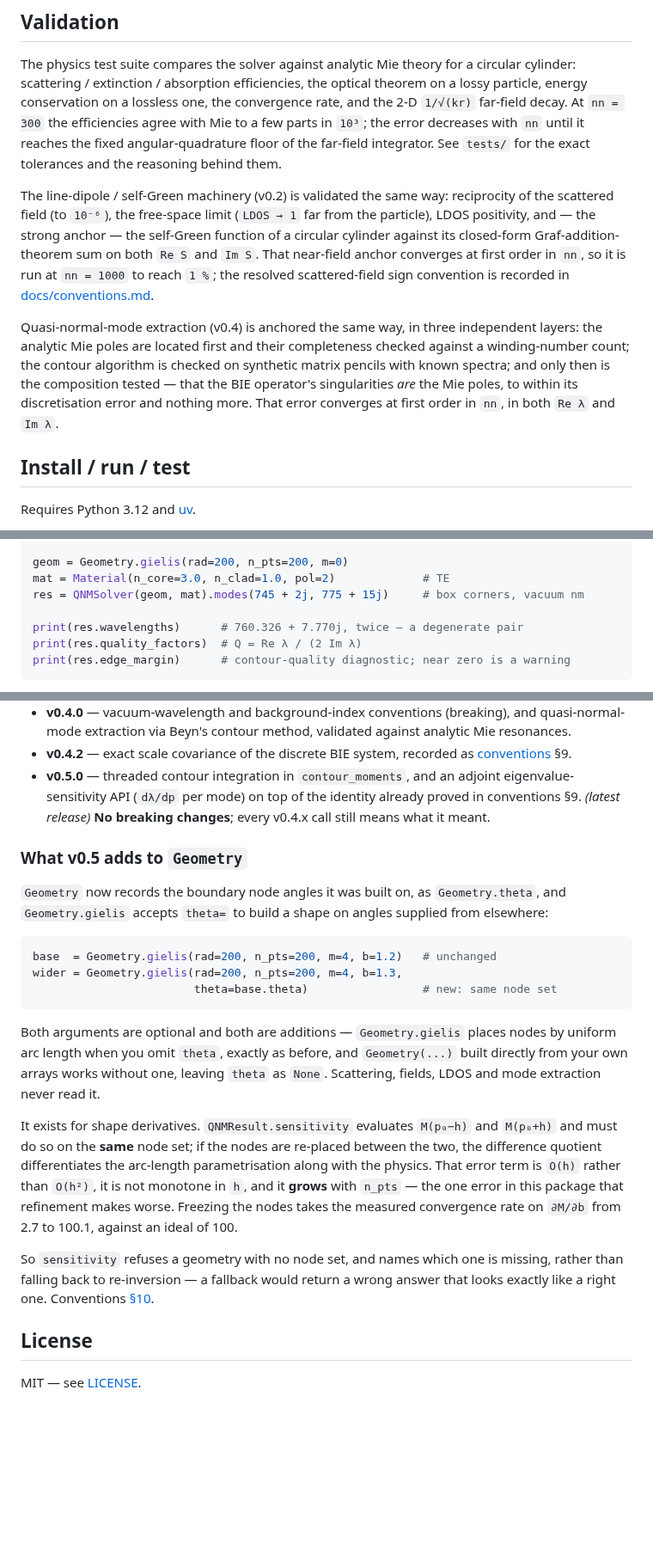
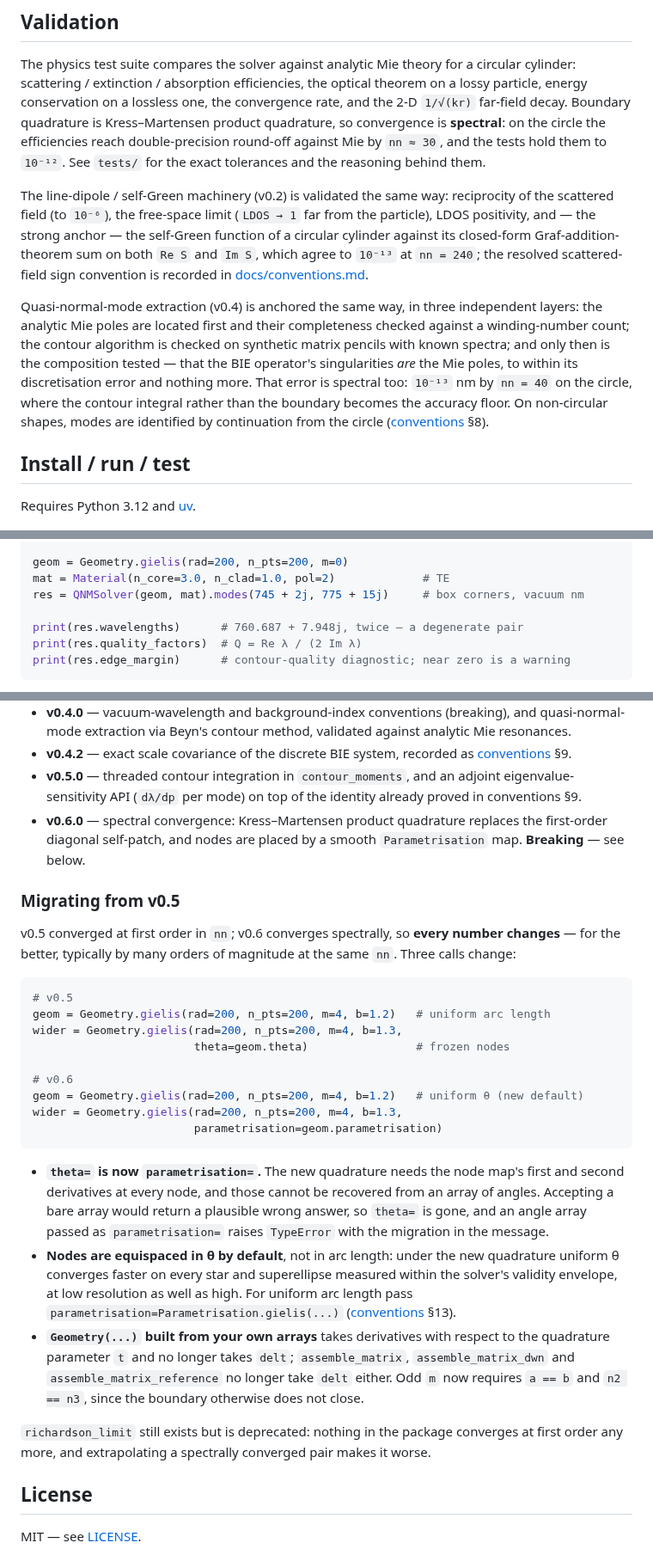
Before and after one commit to claudio-sc/pysie2d, a Markdown page: README.md, 3 parts joined by grey strips. Shown at 86% size. Drawn GitHub-style; blank space fills up the shorter version.

Commit message:
docs: README for v0.6

````diff
--- a/README.md
+++ b/README.md
@@ -101,18 +101,18 @@ implementation uses the closed-surface (particle) form given in
 The physics test suite compares the solver against analytic Mie theory for a
 circular cylinder: scattering / extinction / absorption efficiencies, the
 optical theorem on a lossy particle, energy conservation on a lossless one, the
-convergence rate, and the 2-D `1/√(kr)` far-field decay. At `nn = 300` the
-efficiencies agree with Mie to a few parts in `10³`; the error decreases with
-`nn` until it reaches the fixed angular-quadrature floor of the far-field
-integrator. See `tests/` for the exact tolerances and the reasoning behind them.
+convergence rate, and the 2-D `1/√(kr)` far-field decay. Boundary quadrature is
+Kress–Martensen product quadrature, so convergence is **spectral**: on the circle
+the efficiencies reach double-precision round-off against Mie by `nn ≈ 30`, and
+the tests hold them to `10⁻¹²`. See `tests/` for the exact tolerances and the
+reasoning behind them.
 
 The line-dipole / self-Green machinery (v0.2) is validated the same way:
 reciprocity of the scattered field (to `10⁻⁶`), the free-space limit
 (`LDOS → 1` far from the particle), LDOS positivity, and — the strong anchor —
 the self-Green function of a circular cylinder against its closed-form
-Graf-addition-theorem sum on both `Re S` and `Im S`. That near-field anchor
-converges at first order in `nn`, so it is run at `nn = 1000` to reach `1 %`;
-the resolved scattered-field sign convention is recorded in
+Graf-addition-theorem sum on both `Re S` and `Im S`, which agree to `10⁻¹³`
+at `nn = 240`; the resolved scattered-field sign convention is recorded in
 [docs/conventions.md](https://github.com/claudio-sc/pysie2d/blob/main/docs/conventions.md).
 
 Quasi-normal-mode extraction (v0.4) is anchored the same way, in three
@@ -120,8 +120,11 @@ independent layers: the analytic Mie poles are located first and their
 completeness checked against a winding-number count; the contour algorithm is
 checked on synthetic matrix pencils with known spectra; and only then is the
 composition tested — that the BIE operator's singularities *are* the Mie poles,
-to within its discretisation error and nothing more. That error converges at
-first order in `nn`, in both `Re λ` and `Im λ`.
+to within its discretisation error and nothing more. That error is spectral too:
+`10⁻¹³` nm by `nn = 40` on the circle, where the contour integral rather than the
+boundary becomes the accuracy floor. On non-circular shapes, modes are
+identified by continuation from the circle
+([conventions](https://github.com/claudio-sc/pysie2d/blob/main/docs/conventions.md) §8).
 
 ## Install / run / test
 
@@ -172,7 +175,7 @@ geom = Geometry.gielis(rad=200, n_pts=200, m=0)
 mat = Material(n_core=3.0, n_clad=1.0, pol=2)             # TE
 res = QNMSolver(geom, mat).modes(745 + 2j, 775 + 15j)     # box corners, vacuum nm
 
-print(res.wavelengths)      # 760.326 + 7.770j, twice — a degenerate pair
+print(res.wavelengths)      # 760.687 + 7.948j, twice — a degenerate pair
 print(res.quality_factors)  # Q = Re λ / (2 Im λ)
 print(res.edge_margin)      # contour-quality diagnostic; near zero is a warning
 ```
@@ -251,38 +255,48 @@ would be an hour-long sweep takes seconds.
   [conventions](https://github.com/claudio-sc/pysie2d/blob/main/docs/conventions.md) §9.
 - **v0.5.0** — threaded contour integration in `contour_moments`, and
   an adjoint eigenvalue-sensitivity API (`dλ/dp` per mode) on top of the
-  identity already proved in conventions §9. _(latest release)_ **No breaking
-  changes**; every v0.4.x call still means what it meant.
+  identity already proved in conventions §9.
+- **v0.6.0** — spectral convergence: Kress–Martensen product quadrature
+  replaces the first-order diagonal self-patch, and nodes are placed by a smooth
+  `Parametrisation` map. **Breaking** — see below.
 
-### What v0.5 adds to `Geometry`
+### Migrating from v0.5
 
-`Geometry` now records the boundary node angles it was built on, as
-`Geometry.theta`, and `Geometry.gielis` accepts `theta=` to build a shape on
-angles supplied from elsewhere:
+v0.5 converged at first order in `nn`; v0.6 converges spectrally, so **every
+number changes** — for the better, typically by many orders of magnitude at the
+same `nn`. Three calls change:
 
 ```python
-base  = Geometry.gielis(rad=200, n_pts=200, m=4, b=1.2)   # unchanged
+# v0.5
+geom = Geometry.gielis(rad=200, n_pts=200, m=4, b=1.2)   # uniform arc length
 wider = Geometry.gielis(rad=200, n_pts=200, m=4, b=1.3,
-                        theta=base.theta)                 # new: same node set
+                        theta=geom.theta)                # frozen nodes
+
+# v0.6
+geom = Geometry.gielis(rad=200, n_pts=200, m=4, b=1.2)   # uniform θ (new default)
+wider = Geometry.gielis(rad=200, n_pts=200, m=4, b=1.3,
+                        parametrisation=geom.parametrisation)
 ```
 
-Both arguments are optional and both are additions — `Geometry.gielis` places
-nodes by uniform arc length when you omit `theta`, exactly as before, and
-`Geometry(...)` built directly from your own arrays works without one, leaving
-`theta` as `None`. Scattering, fields, LDOS and mode extraction never read it.
+- **`theta=` is now `parametrisation=`.** The new quadrature needs the node
+  map's first and second derivatives at every node, and those cannot be
+  recovered from an array of angles. Accepting a bare array would return a
+  plausible wrong answer, so `theta=` is gone, and an angle array passed as
+  `parametrisation=` raises `TypeError` with the migration in the message.
+- **Nodes are equispaced in θ by default**, not in arc length: under the new
+  quadrature uniform θ converges faster on every star and superellipse measured
+  within the solver's validity envelope, at low resolution as well as high. For uniform arc length pass
+  `parametrisation=Parametrisation.gielis(...)`
+  ([conventions](https://github.com/claudio-sc/pysie2d/blob/main/docs/conventions.md) §13).
+- **`Geometry(...)` built from your own arrays** takes derivatives with respect
+  to the quadrature parameter `t` and no longer takes `delt`; `assemble_matrix`,
+  `assemble_matrix_dwn` and `assemble_matrix_reference` no longer take `delt`
+  either. Odd `m` now requires `a == b` and `n2 == n3`, since the boundary
+  otherwise does not close.
 
-It exists for shape derivatives. `QNMResult.sensitivity` evaluates `M(p₀−h)` and
-`M(p₀+h)` and must do so on the **same** node set; if the nodes are re-placed
-between the two, the difference quotient differentiates the arc-length
-parametrisation along with the physics. That error term is `O(h)` rather than
-`O(h²)`, it is not monotone in `h`, and it **grows** with `n_pts` — the one error
-in this package that refinement makes worse. Freezing the nodes takes the
-measured convergence rate on `∂M/∂b` from 2.7 to 100.1, against an ideal of 100.
-
-So `sensitivity` refuses a geometry with no node set, and names which one is
-missing, rather than falling back to re-inversion — a fallback would return a
-wrong answer that looks exactly like a right one. Conventions
-[§10](https://github.com/claudio-sc/pysie2d/blob/main/docs/conventions.md).
+`richardson_limit` still exists but is deprecated: nothing in the package
+converges at first order any more, and extrapolating a spectrally converged
+pair makes it worse.
 
 ## License
 
````
Also changed, not shown: other parts of README.md (+11 -10 lines).
